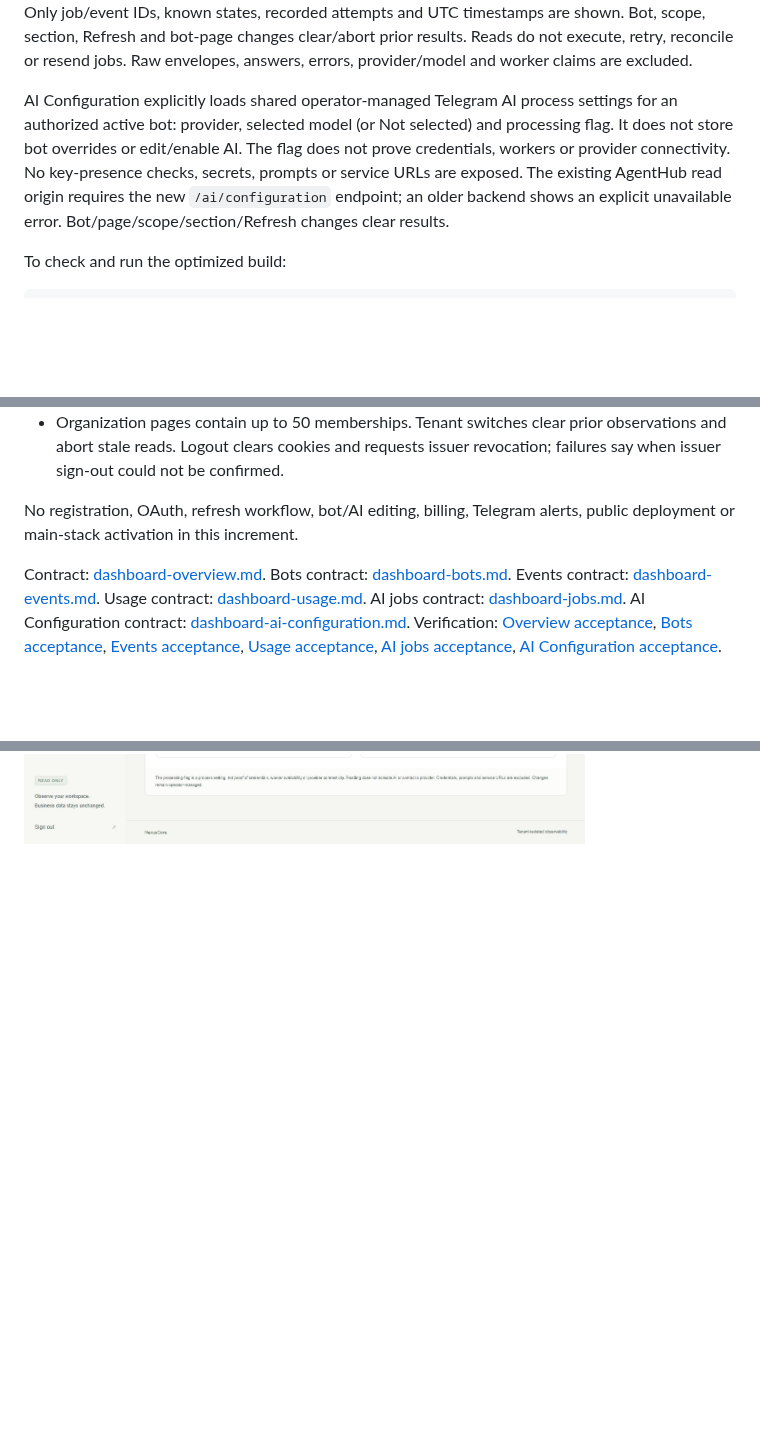
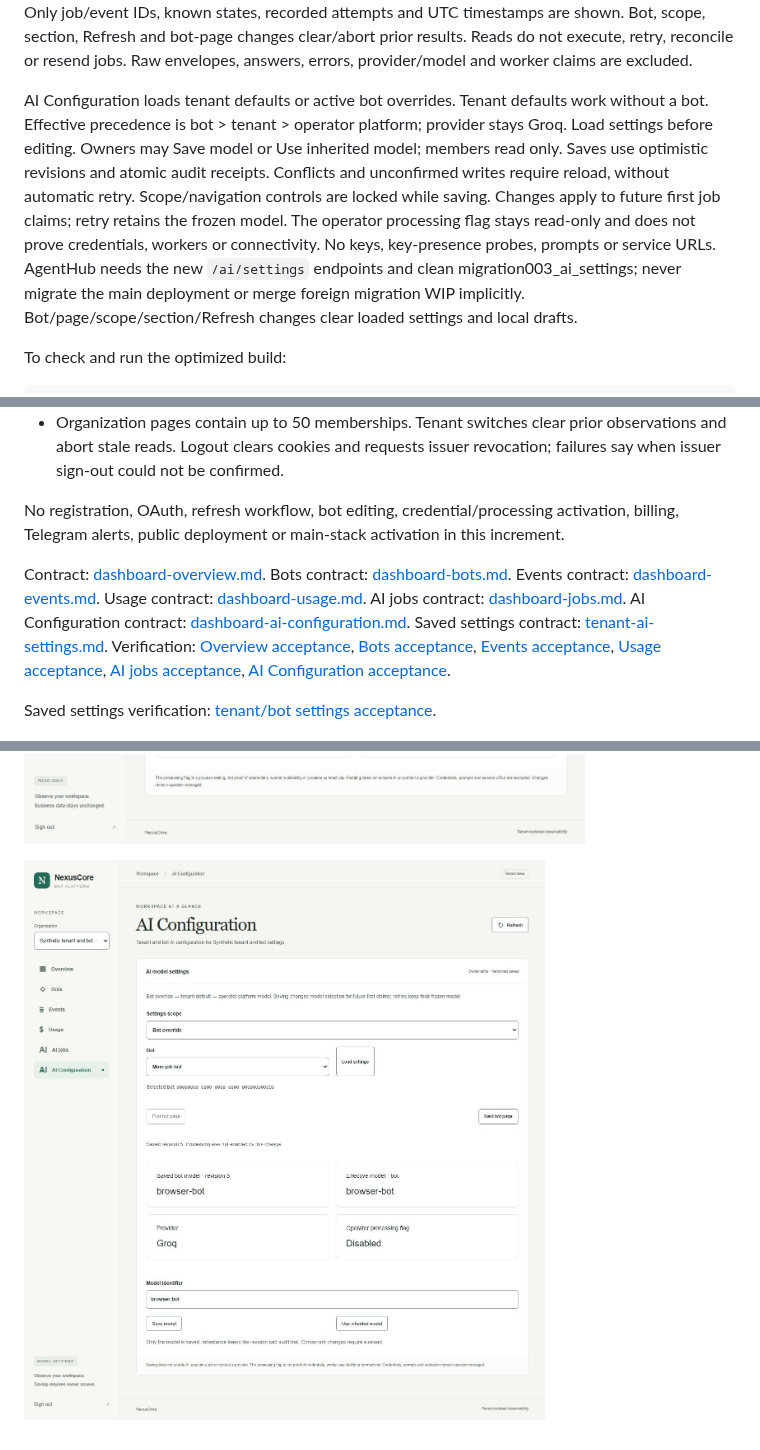
Before and after one commit to sayomiyori/NexusCore, a Markdown page: dashboard/README.md, 3 parts joined by grey strips. GitHub-like rendering; pictures changed too: docs/images/dashboard-settings-2026-10-26.png (added); blank space fills up the shorter version.

Commit message:
feat(dashboard): edit versioned tenant and bot AI settings

```diff
--- a/dashboard/README.md
+++ b/dashboard/README.md
@@ -63,13 +64,18 @@ section, Refresh and bot-page changes clear/abort prior results. Reads do not
 execute, retry, reconcile or resend jobs. Raw envelopes, answers, errors,
 provider/model and worker claims are excluded.
 
-AI Configuration explicitly loads shared operator-managed Telegram AI process
-settings for an authorized active bot: provider, selected model (or Not selected)
-and processing flag. It does not store bot overrides or edit/enable AI. The flag
-does not prove credentials, workers or provider connectivity. No key-presence
-checks, secrets, prompts or service URLs are exposed. The existing AgentHub read
-origin requires the new `/ai/configuration` endpoint; an older backend shows an
-explicit unavailable error. Bot/page/scope/section/Refresh changes clear results.
+AI Configuration loads tenant defaults or active bot overrides. Tenant defaults
+work without a bot. Effective precedence is bot > tenant > operator platform;
+provider stays Groq. Load settings before editing. Owners may Save model or
+Use inherited model; members read only. Saves use optimistic revisions and
+atomic audit receipts. Conflicts and unconfirmed writes require reload, without
+automatic retry. Scope/navigation controls are locked while saving. Changes
+apply to future first job claims; retry retains the frozen model.
+The operator processing flag stays read-only and does not prove credentials,
+workers or connectivity. No keys, key-presence probes, prompts or service URLs.
+AgentHub needs the new `/ai/settings` endpoints and clean migration003_ai_settings;
+never migrate the main deployment or merge foreign migration WIP implicitly.
+Bot/page/scope/section/Refresh changes clear loaded settings and local drafts.
 
 To check and run the optimized build:
 
@@ -124,7 +130,7 @@ only numeric IPv4 loopback, not public hosts or forwarded headers.
   observations and abort stale reads. Logout clears cookies and requests issuer
   revocation; failures say when issuer sign-out could not be confirmed.
 
-No registration, OAuth, refresh workflow, bot/AI editing, billing, Telegram alerts,
+No registration, OAuth, refresh workflow, bot editing, credential/processing activation, billing, Telegram alerts,
 public deployment or main-stack activation in this increment.
 
 Contract: [dashboard-overview.md](../specs/dashboard-overview.md).
@@ -133,12 +139,15 @@ Events contract: [dashboard-events.md](../specs/dashboard-events.md).
 Usage contract: [dashboard-usage.md](../specs/dashboard-usage.md).
 AI jobs contract: [dashboard-jobs.md](../specs/dashboard-jobs.md).
 AI Configuration contract: [dashboard-ai-configuration.md](../specs/dashboard-ai-configuration.md).
+Saved settings contract: [tenant-ai-settings.md](../specs/tenant-ai-settings.md).
 Verification: [Overview acceptance](../docs/dashboard-overview-2026-10-23.md),
 [Bots acceptance](../docs/dashboard-bots-2026-10-25.md),
 [Events acceptance](../docs/dashboard-events-2026-10-25.md),
 [Usage acceptance](../docs/dashboard-usage-2026-10-25.md),
 [AI jobs acceptance](../docs/dashboard-jobs-2026-10-25.md),
 [AI Configuration acceptance](../docs/dashboard-configuration-2026-10-26.md).
+
+Saved settings verification: [tenant/bot settings acceptance](../docs/tenant-ai-settings-2026-10-26.md).
 
 ![Verified synthetic tenant Overview](../docs/images/dashboard-overview-2026-10-23.png)
 
@@ -151,3 +160,5 @@ Verification: [Overview acceptance](../docs/dashboard-overview-2026-10-23.md),
 ![Verified synthetic per-bot AI jobs](../docs/images/dashboard-jobs-2026-10-25.png)
 
 ![Verified synthetic shared AI configuration](../docs/images/dashboard-configuration-2026-10-26.png)
+
+![Verified synthetic saved bot settings](../docs/images/dashboard-settings-2026-10-26.png)
```
Also changed, not shown: other parts of dashboard/README.md (+2 -1 lines), docs/ERRORS.md (+18 -0 lines), docs/tenant-ai-settings-2026-10-26.md (added, +163 -0 lines), specs/tenant-ai-settings.md (added, +67 -0 lines), 8 other files.
